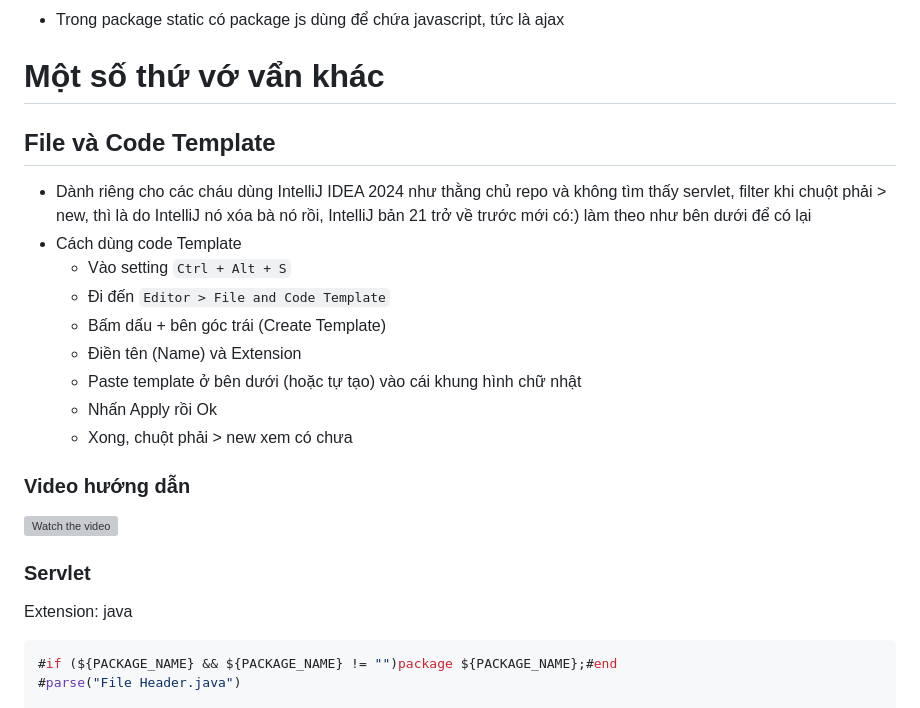
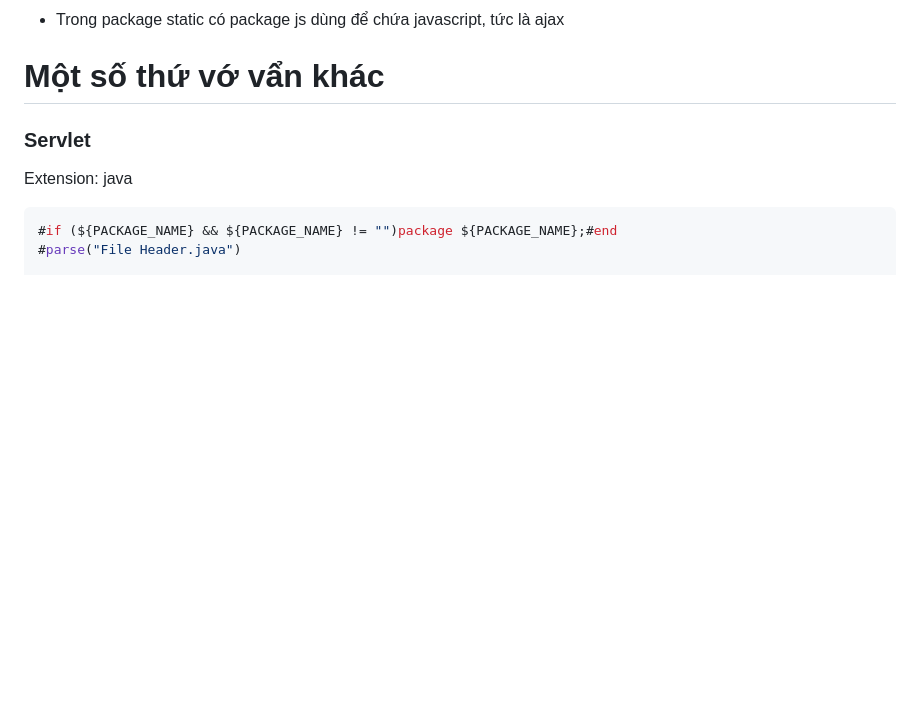
Before and after one commit to khoadang06/btscdxrmebtlgsvdtcbtkttd, a Markdown page: README.md, the part around the change. GitHub-like rendering; blank space fills up the shorter version; grey boxes are pictures that could not be loaded.

```diff
--- a/README.md
+++ b/README.md
@@ -200,18 +200,6 @@ DROP TABLE dang_nhap
 - Trong package static có package js dùng để chứa javascript, tức là ajax
 
 # Một số thứ vớ vẩn khác
-## File và Code Template
-- Dành riêng cho các cháu dùng IntelliJ IDEA 2024 như thằng chủ repo và không tìm thấy servlet, filter khi chuột phải > new, thì là do IntelliJ nó xóa bà nó rồi, IntelliJ bản 21 trở về trước mới có:) làm theo như bên dưới để có lại
-- Cách dùng code Template
-    - Vào setting `Ctrl + Alt + S`
-    - Đi đến `Editor > File and Code Template`
-    - Bấm dấu + bên góc trái (Create Template)
-    - Điền tên (Name) và Extension
-    - Paste template ở bên dưới (hoặc tự tạo) vào cái khung hình chữ nhật
-    - Nhấn Apply rồi Ok
-    - Xong, chuột phải > new xem có chưa
-### Video hướng dẫn
-[![Watch the video](https://img.youtube.com/vi/f2Oke4RxeB4/maxresdefault.jpg)](https://www.youtube.com/watch?v=f2Oke4RxeB4)
 
 ### Servlet
 Extension: java
```
